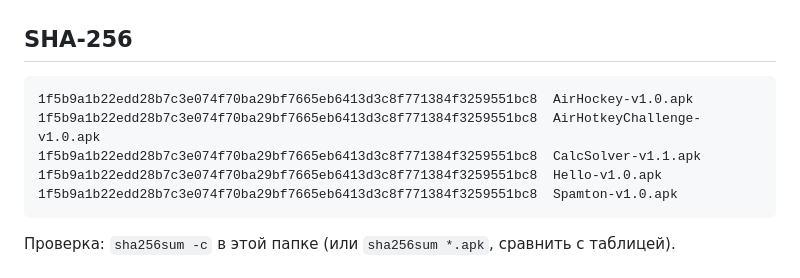
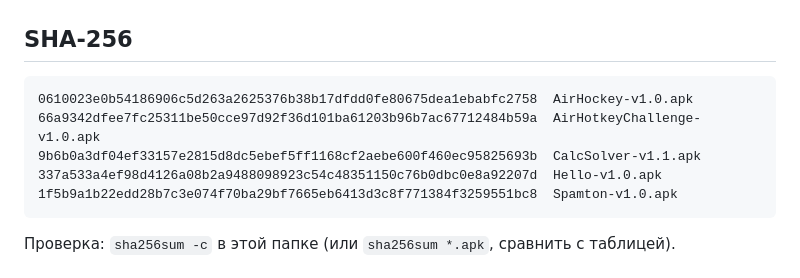
Before and after one commit to maksummatatov10-spec1231/apk, a Markdown page: release/README.md, the part around the change. GitHub-like rendering.

Commit message:
release/README: исправлен SHA-256 только для Spamton-v1.0.apk

````diff
--- a/release/README.md
+++ b/release/README.md
@@ -13,10 +13,10 @@ APK-файлы приложений репозитория. Все подпис
 ## SHA-256
 
 ```
-1f5b9a1b22edd28b7c3e074f70ba29bf7665eb6413d3c8f771384f3259551bc8  AirHockey-v1.0.apk
-1f5b9a1b22edd28b7c3e074f70ba29bf7665eb6413d3c8f771384f3259551bc8  AirHotkeyChallenge-v1.0.apk
-1f5b9a1b22edd28b7c3e074f70ba29bf7665eb6413d3c8f771384f3259551bc8  CalcSolver-v1.1.apk
-1f5b9a1b22edd28b7c3e074f70ba29bf7665eb6413d3c8f771384f3259551bc8  Hello-v1.0.apk
+0610023e0b54186906c5d263a2625376b38b17dfdd0fe80675dea1ebabfc2758  AirHockey-v1.0.apk
+66a9342dfee7fc25311be50cce97d92f36d101ba61203b96b7ac67712484b59a  AirHotkeyChallenge-v1.0.apk
+9b6b0a3df04ef33157e2815d8dc5ebef5ff1168cf2aebe600f460ec95825693b  CalcSolver-v1.1.apk
+337a533a4ef98d4126a08b2a9488098923c54c48351150c76b0dbc0e8a92207d  Hello-v1.0.apk
 1f5b9a1b22edd28b7c3e074f70ba29bf7665eb6413d3c8f771384f3259551bc8  Spamton-v1.0.apk
 ```
 
````
